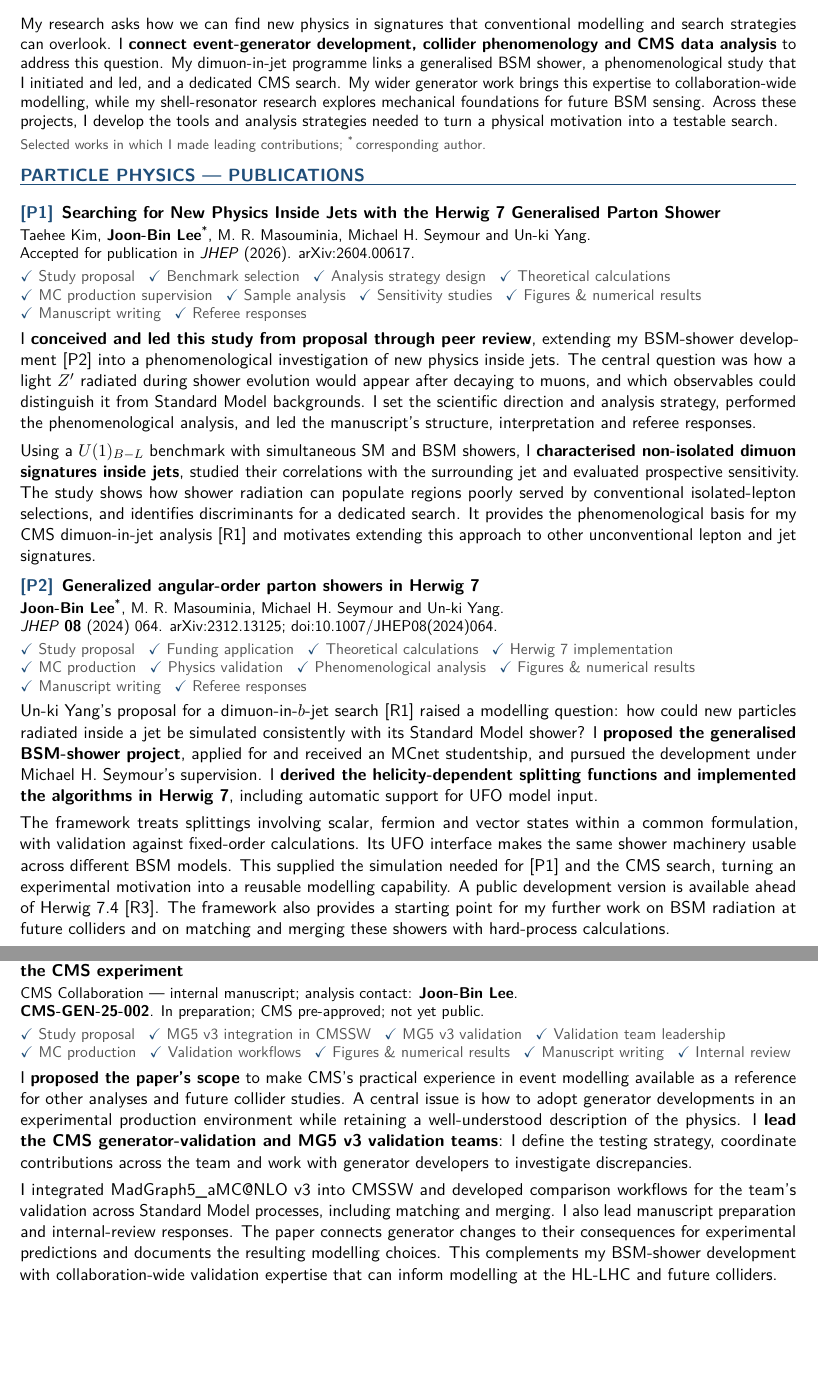
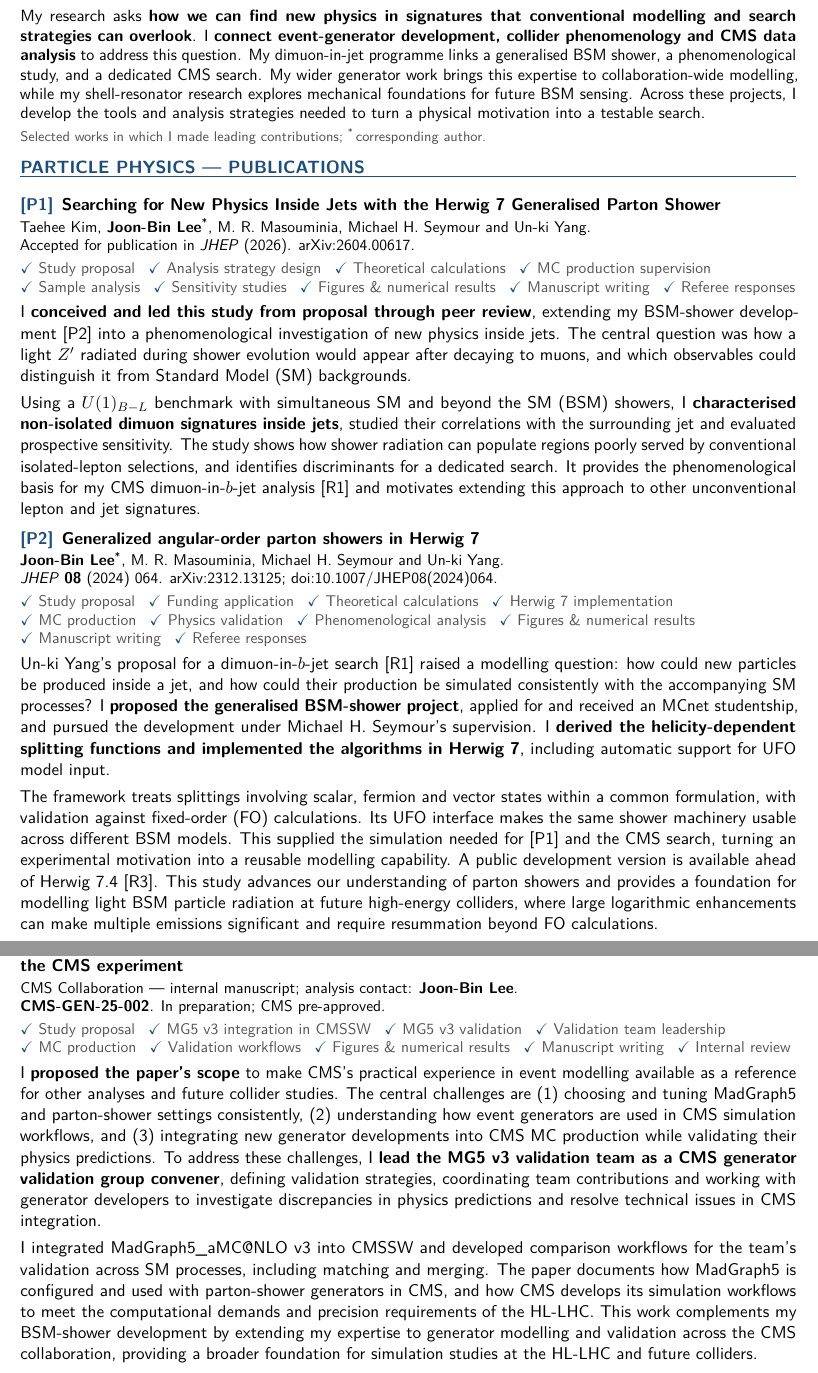
Before and after one commit to joonblee/publication_list, a LaTeX document (main.tex): two parts of pages 1 and 3 of 3 before the commit and two parts of pages 1 and 3 of 4 after it, joined at a grey line, cut so that both start at the same text, the shorter picture padded with empty space. Compiled offline with pdfLaTeX.

Commit message:
My revision - 3

```diff
--- a/main.tex
+++ b/main.tex
@@ -92,7 +92,7 @@
 \newcommand{\arxivlink}[1]{\href{https://arxiv.org/abs/#1}{arXiv:#1}}
 \newcommand{\doilink}[1]{\href{https://doi.org/#1}{doi:#1}}
 \newcommand{\mgfive}{MadGraph5\_aMC@NLO}
-\newcommand{\genstatus}{In preparation; CMS pre-approved; not yet public.}
+\newcommand{\genstatus}{In preparation; CMS pre-approved.}
 \newcommand{\npsstatus}{\textbf{Status:} CMS internal review, preparing for pre-approval.\\Final analysis report planned for 20 October 2026; pre-approval talk targeted for early November.}
 \newcommand{\releasestatus}{Release note in preparation.}
 
@@ -108,7 +108,7 @@
 \vspace{-3pt}
 
 {\fontsize{10.5pt}{12.5pt}\selectfont
-My research asks how we can find new physics in signatures that conventional modelling and search strategies can overlook. I \keycontribution{connect event-generator development, collider phenomenology and CMS data analysis} to address this question. My dimuon-in-jet programme links a generalised BSM shower, a phenomenological study that I initiated and led, and a dedicated CMS search. My wider generator work brings this expertise to collaboration-wide modelling, while my shell-resonator research explores mechanical foundations for future BSM sensing. Across these projects, I develop the tools and analysis strategies needed to turn a physical motivation into a testable search.\par}
+My research asks \keycontribution{how we can find new physics in signatures that conventional modelling and search strategies can overlook}. I \keycontribution{connect event-generator development, collider phenomenology and CMS data analysis} to address this question. My dimuon-in-jet programme links a generalised BSM shower, a phenomenological study, and a dedicated CMS search. My wider generator work brings this expertise to collaboration-wide modelling, while my shell-resonator research explores mechanical foundations for future BSM sensing. Across these projects, I develop the tools and analysis strategies needed to turn a physical motivation into a testable search.\par}
 \vspace{4pt}
 {\fontsize{9pt}{10.5pt}\selectfont\color{cvgrey}
 Selected works in which I made leading contributions; \corr\,corresponding author.\par}
@@ -124,10 +124,10 @@ Selected works in which I made leading contributions; \corr\,corresponding autho
 \begin{pubentry}{P1}{Searching for New Physics Inside Jets with the Herwig 7 Generalised Parton Shower}
 \pubauthors{Taehee Kim, \pubme\corr, M. R. Masouminia, Michael H. Seymour and Un-ki Yang.}
 \pubdetails{Accepted for publication in \textit{JHEP} (2026). \arxivlink{2604.00617}.}
-\contributionitems{\checkitem{Study proposal}\checkitem{Benchmark selection}\checkitem{Analysis strategy design}\checkitem{Theoretical calculations}\checkitem{MC production supervision}\checkitem{Sample analysis}\checkitem{Sensitivity studies}\checkitem{Figures \& numerical results}\checkitem{Manuscript writing}\checkitem{Referee responses}}
-\contribution{I \keycontribution{conceived and led this study from proposal through peer review}, extending my BSM-shower development~\pubref{P2} into a phenomenological investigation of new physics inside jets. The central question was how a light $Z^{\prime}$ radiated during shower evolution would appear after decaying to muons, and which observables could distinguish it from Standard Model backgrounds. I set the scientific direction and analysis strategy, performed the phenomenological analysis, and led the manuscript's structure, interpretation and referee responses.
+\contributionitems{\checkitem{Study proposal}\checkitem{Analysis strategy design}\checkitem{Theoretical calculations}\checkitem{MC production supervision}\checkitem{Sample analysis}\checkitem{Sensitivity studies}\checkitem{Figures \& numerical results}\checkitem{Manuscript writing}\checkitem{Referee responses}}
+\contribution{I \keycontribution{conceived and led this study from proposal through peer review}, extending my BSM-shower development~\pubref{P2} into a phenomenological investigation of new physics inside jets. The central question was how a light $Z^{\prime}$ radiated during shower evolution would appear after decaying to muons, and which observables could distinguish it from Standard Model (SM) backgrounds.
 \contributionbreak
-Using a $U(1)_{B-L}$ benchmark with simultaneous SM and BSM showers, I \keycontribution{characterised non-isolated dimuon signatures inside jets}, studied their correlations with the surrounding jet and evaluated prospective sensitivity. The study shows how shower radiation can populate regions poorly served by conventional isolated-lepton selections, and identifies discriminants for a dedicated search. It provides the phenomenological basis for my CMS dimuon-in-jet analysis\ifincludeinprogress~\pubref{R1}\fi\ and motivates extending this approach to other unconventional lepton and jet signatures.}
+Using a $U(1)_{B-L}$ benchmark with simultaneous SM and beyond the SM (BSM) showers, I \keycontribution{characterised non-isolated dimuon signatures inside jets}, studied their correlations with the surrounding jet and evaluated prospective sensitivity. The study shows how shower radiation can populate regions poorly served by conventional isolated-lepton selections, and identifies discriminants for a dedicated search. It provides the phenomenological basis for my CMS dimuon-in-$b$-jet analysis\ifincludeinprogress~\pubref{R1}\fi\ and motivates extending this approach to other unconventional lepton and jet signatures.}
 \end{pubentry}
 % Checked roles identify work performed, without implying sole execution.
 
@@ -137,9 +137,9 @@ Using a $U(1)_{B-L}$ benchmark with simultaneous SM and BSM showers, I \keycontr
 \pubauthors{\pubme\corr, M. R. Masouminia, Michael H. Seymour and Un-ki Yang.}
 \pubdetails{\textit{JHEP} \textbf{08} (2024) 064. \arxivlink{2312.13125}; \doilink{10.1007/JHEP08(2024)064}.}
 \contributionitems{\checkitem{Study proposal}\checkitem{Funding application}\checkitem{Theoretical calculations}\checkitem{Herwig 7 implementation}\checkitem{MC production}\checkitem{Physics validation}\checkitem{Phenomenological analysis}\checkitem{Figures \& numerical results}\checkitem{Manuscript writing}\checkitem{Referee responses}}
-\contribution{Un-ki Yang's proposal for a dimuon-in-$b$-jet search\ifincludeinprogress~\pubref{R1}\fi\ raised a modelling question: how could new particles radiated inside a jet be simulated consistently with its Standard Model shower? I \keycontribution{proposed the generalised BSM-shower project}, applied for and received an MCnet studentship, and pursued the development under Michael H. Seymour's supervision. I \keycontribution{derived the helicity-dependent splitting functions and implemented the algorithms in Herwig~7}, including automatic support for UFO model input.
+\contribution{Un-ki Yang's proposal for a dimuon-in-$b$-jet search\ifincludeinprogress~\pubref{R1}\fi\ raised a modelling question: how could new particles be produced inside a jet, and how could their production be simulated consistently with the accompanying SM processes? I \keycontribution{proposed the generalised BSM-shower project}, applied for and received an MCnet studentship, and pursued the development under Michael H. Seymour's supervision. I \keycontribution{derived the helicity-dependent splitting functions and implemented the algorithms in Herwig~7}, including automatic support for UFO model input.
 \contributionbreak
-The framework treats splittings involving scalar, fermion and vector states within a common formulation, with validation against fixed-order calculations. Its UFO interface makes the same shower machinery usable across different BSM models. This supplied the simulation needed for~\pubref{P1} and the CMS search, turning an experimental motivation into a reusable modelling capability. A \href{https://github.com/joonblee/herwig74alpha}{public development version} is available ahead of Herwig~7.4\ifincludeinprogress~\pubref{R3}\fi. The framework also provides a starting point for my further work on BSM radiation at future colliders and on matching and merging these showers with hard-process calculations.}
+The framework treats splittings involving scalar, fermion and vector states within a common formulation, with validation against fixed-order (FO) calculations. Its UFO interface makes the same shower machinery usable across different BSM models. This supplied the simulation needed for~\pubref{P1} and the CMS search, turning an experimental motivation into a reusable modelling capability. A \href{https://github.com/joonblee/herwig74alpha}{public development version} is available ahead of Herwig~7.4\ifincludeinprogress~\pubref{R3}\fi. This study advances our understanding of parton showers and provides a foundation for modelling light BSM particle radiation at future high-energy colliders, where large logarithmic enhancements can make multiple emissions significant and require resummation beyond FO calculations.}
 \end{pubentry}
 
 \newpage
@@ -178,7 +178,7 @@ The following entries are not published papers. Internal CMS analyses and manusc
 \pubauthors{CMS Collaboration --- internal analysis; analysis contact: \pubme.}
 \pubdetails{\textbf{CMS-NPS-26-009}. \npsstatus}
 \contributionitems{\checkitem{Analysis strategy design}\checkitem{Signal modelling}\checkitem{MC production supervision}\checkitem{Analysis software}\checkitem{Background estimation}\checkitem{Systematic uncertainties}\checkitem{Statistical inference}\checkitem{Figures \& numerical results}\checkitem{Analysis Note}\checkitem{Manuscript writing}\checkitem{Internal review}}
-\contribution{I \keycontribution{lead the search and perform the full analysis}, targeting a previously unexplored CMS phase-space region with \keycontribution{non-isolated dimuon resonances inside $b$ jets}. The physics aim is to test light new states in a region where nearby hadronic activity can make conventional isolated-muon selections inefficient. The central experimental challenge is to retain signal acceptance while controlling large Standard Model backgrounds. I developed the analysis around data-driven background estimates and a consistent treatment of detector and modelling uncertainties, so that this unconventional signature can be tested quantitatively in collision data.
+\contribution{I \keycontribution{lead the search and perform the full analysis}, targeting a previously unexplored CMS phase-space region with \keycontribution{non-isolated dimuon resonances inside $b$ jets}. The physics aim is to test light new states in a region where nearby hadronic activity can make conventional isolated-muon selections inefficient. The central experimental challenge is to retain signal acceptance while controlling large SM backgrounds. I developed the analysis around data-driven background estimates and a consistent treatment of detector and modelling uncertainties, so that this unconventional signature can be tested quantitatively in collision data.
 \contributionbreak
 As analysis contact, I lead the scientific presentation in the Analysis Note and manuscript and coordinate the CMS internal review and its responses. The search brings my BSM-shower development~\pubref{P2} and the phenomenological study I initiated~\pubref{P1} into one experimental programme. It has required me to connect theoretical calculations, generator development, signature characterisation and experimental decisions within a coherent search strategy. I aim to extend this approach to other unconventional lepton and jet signatures, using the underlying physics to guide the modelling and analysis choices.}
 \end{pubentry}
@@ -189,9 +189,9 @@ As analysis contact, I lead the scientific presentation in the Analysis Note and
 \pubauthors{CMS Collaboration --- internal manuscript; analysis contact: \pubme.}
 \pubdetails{\textbf{CMS-GEN-25-002}. \genstatus}
 \contributionitems{\checkitem{Study proposal}\checkitem{MG5 v3 integration in CMSSW}\checkitem{MG5 v3 validation}\checkitem{Validation team leadership}\checkitem{MC production}\checkitem{Validation workflows}\checkitem{Figures \& numerical results}\checkitem{Manuscript writing}\checkitem{Internal review}}
-\contribution{I \keycontribution{proposed the paper's scope} to make CMS's practical experience in event modelling available as a reference for other analyses and future collider studies. A central issue is how to adopt generator developments in an experimental production environment while retaining a well-understood description of the physics. I \keycontribution{lead the CMS generator-validation and MG5 v3 validation teams}: I define the testing strategy, coordinate contributions across the team and work with generator developers to investigate discrepancies.
+\contribution{I \keycontribution{proposed the paper's scope} to make CMS's practical experience in event modelling available as a reference for other analyses and future collider studies. The central challenges are (1) choosing and tuning MadGraph5 and parton-shower settings consistently, (2) understanding how event generators are used in CMS simulation workflows, and (3) integrating new generator developments into CMS MC production while validating their physics predictions. To address these challenges, I \keycontribution{lead the MG5 v3 validation team as a CMS generator validation group convener}, defining validation strategies, coordinating team contributions and working with generator developers to investigate discrepancies in physics predictions and resolve technical issues in CMS integration.
 \contributionbreak
-I integrated \mgfive\ v3 into CMSSW and developed comparison workflows for the team's validation across Standard Model processes, including matching and merging. I also lead manuscript preparation and internal-review responses. The paper connects generator changes to their consequences for experimental predictions and documents the resulting modelling choices. This complements my BSM-shower development with collaboration-wide validation expertise that can inform modelling at the HL-LHC and future colliders.}
+I integrated \mgfive\ v3 into CMSSW and developed comparison workflows for the team's validation across SM processes, including matching and merging. The paper documents how MadGraph5 is configured and used with parton-shower generators in CMS, and how CMS develops its simulation workflows to meet the computational demands and precision requirements of the HL-LHC. This work complements my BSM-shower development by extending my expertise to generator modelling and validation across the CMS collaboration, providing a broader foundation for simulation studies at the HL-LHC and future colliders.}
 \end{pubentry}
 
 % R3: Integration/dissemination of the existing BSM-shower framework is the
```
Also changed, not shown: main.tex (4 more changed lines).
